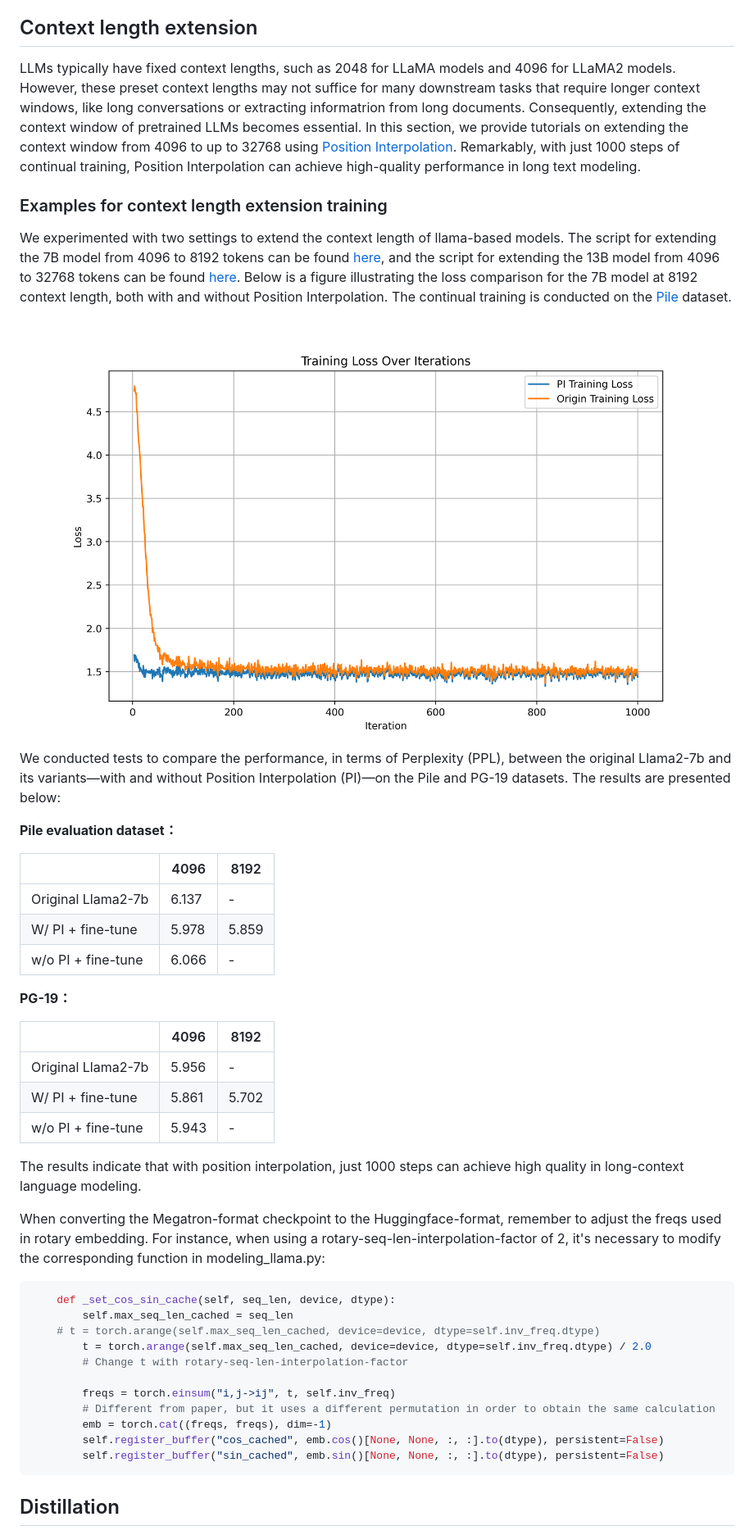
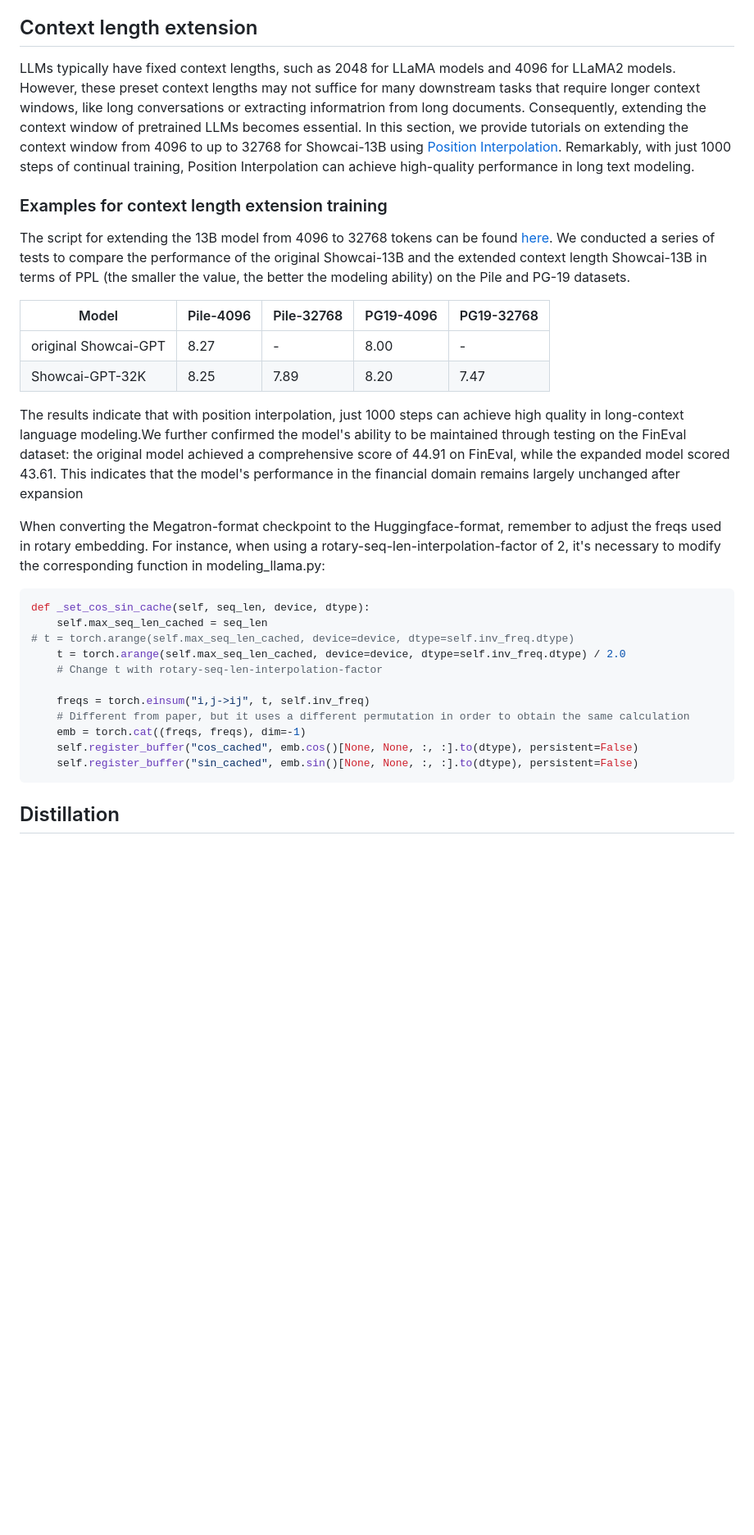
Before and after one commit to dwzq-com-cn/DongwuLLM, a Markdown page: README_en.md, the part around one of its changes. Shown at 82% size. GitHub-like rendering; blank space fills up the shorter version.

````diff
--- a/README_en.md
+++ b/README_en.md
@@ -144,48 +126,33 @@ For detailed usage instructions and a comparison of the effects after pruning, p
 
 ## Context length extension
 
-LLMs typically have fixed context lengths, such as 2048 for LLaMA models and 4096 for LLaMA2 models. However, these preset context lengths may not suffice for many downstream tasks that require longer context windows, like long conversations or extracting informatrion from long documents. Consequently, extending the context window of pretrained LLMs becomes essential. In this section, we provide tutorials on extending the context window from 4096 to up to 32768 using [Position Interpolation](https://arxiv.org/pdf/2306.15595.pdf). Remarkably, with just 1000 steps of continual training, Position Interpolation can achieve high-quality performance in long text modeling.
+LLMs typically have fixed context lengths, such as 2048 for LLaMA models and 4096 for LLaMA2 models. However, these preset context lengths may not suffice for many downstream tasks that require longer context windows, like long conversations or extracting informatrion from long documents. Consequently, extending the context window of pretrained LLMs becomes essential. In this section, we provide tutorials on extending the context window from 4096 to up to 32768 for Showcai-13B using [Position Interpolation](https://arxiv.org/pdf/2306.15595.pdf). Remarkably, with just 1000 steps of continual training, Position Interpolation can achieve high-quality performance in long text modeling.
 
 ### Examples for context length extension training
 
-We experimented with two settings to extend the context length of llama-based models. The script for extending the 7B model from 4096 to 8192 tokens can be found [here](./scripts/llama7B_stretch_8k.sh), and the script for extending the 13B model from 4096 to 32768 tokens can be found [here](./scripts/llama13B_strech_32k.sh). Below is a figure illustrating the loss comparison for the 7B model at 8192 context length, both with and without Position Interpolation. The continual training is conducted on the [Pile](https://arxiv.org/pdf/2101.00027.pdf) dataset.
+The script for extending the 13B model from 4096 to 32768 tokens can be found [here](./scripts/llama13B_strech_32k.sh). We conducted a series of tests to compare the performance of the original Showcai-13B and the extended context length Showcai-13B in terms of PPL (the smaller the value, the better the modeling ability) on the Pile and PG-19 datasets.
 
-<img src="./pics/8k-pi.png" style="zoom:18%;" />
+| Model               | Pile-4096 | Pile-32768 | PG19-4096 | PG19-32768 |
+| ------------------- | --------- | ---------- | --------- | ---------- |
+| original Showcai-GPT | 8.27      | -          | 8.00      | -          |
+| Showcai-GPT-32K      | 8.25      | 7.89       | 8.20      | 7.47       |
 
-We conducted tests to compare the performance, in terms of Perplexity (PPL), between the original Llama2-7b and its variants—with and without Position Interpolation (PI)—on the Pile and PG-19 datasets. The results are presented below:
-
-**Pile evaluation dataset：**
-
-|                    | 4096  | 8192  |
-| ------------------ | ----- | ----- |
-| Original Llama2-7b | 6.137 | -     |
-| W/ PI + fine-tune  | 5.978 | 5.859 |
-| w/o PI + fine-tune | 6.066 | -     |
-
-**PG-19：**
-
-|                    | 4096  | 8192  |
-| ------------------ | ----- | ----- |
-| Original Llama2-7b | 5.956 | -     |
-| W/ PI + fine-tune  | 5.861 | 5.702 |
-| w/o PI + fine-tune | 5.943 | -     |
-
-The results indicate that with position interpolation, just 1000 steps can achieve high quality in long-context language modeling.
+The results indicate that with position interpolation, just 1000 steps can achieve high quality in long-context language modeling.We further confirmed the model's ability to be maintained through testing on the FinEval dataset: the original model achieved a comprehensive score of 44.91 on FinEval, while the expanded model scored 43.61. This indicates that the model's performance in the financial domain remains largely unchanged after expansion
 
 When converting the Megatron-format checkpoint to the Huggingface-format, remember to adjust the freqs used in rotary embedding. For instance, when using a rotary-seq-len-interpolation-factor of 2, it's necessary to modify the corresponding function in modeling_llama.py:
 
 ```python
-    def _set_cos_sin_cache(self, seq_len, device, dtype):
-        self.max_seq_len_cached = seq_len
-	# t = torch.arange(self.max_seq_len_cached, device=device, dtype=self.inv_freq.dtype)
-        t = torch.arange(self.max_seq_len_cached, device=device, dtype=self.inv_freq.dtype) / 2.0
-        # Change t with rotary-seq-len-interpolation-factor
+def _set_cos_sin_cache(self, seq_len, device, dtype):
+    self.max_seq_len_cached = seq_len
+# t = torch.arange(self.max_seq_len_cached, device=device, dtype=self.inv_freq.dtype)
+    t = torch.arange(self.max_seq_len_cached, device=device, dtype=self.inv_freq.dtype) / 2.0
+    # Change t with rotary-seq-len-interpolation-factor
 
-        freqs = torch.einsum("i,j->ij", t, self.inv_freq)
-        # Different from paper, but it uses a different permutation in order to obtain the same calculation
-        emb = torch.cat((freqs, freqs), dim=-1)
-        self.register_buffer("cos_cached", emb.cos()[None, None, :, :].to(dtype), persistent=False)
-        self.register_buffer("sin_cached", emb.sin()[None, None, :, :].to(dtype), persistent=False)
+    freqs = torch.einsum("i,j->ij", t, self.inv_freq)
+    # Different from paper, but it uses a different permutation in order to obtain the same calculation
+    emb = torch.cat((freqs, freqs), dim=-1)
+    self.register_buffer("cos_cached", emb.cos()[None, None, :, :].to(dtype), persistent=False)
+    self.register_buffer("sin_cached", emb.sin()[None, None, :, :].to(dtype), persistent=False)
 ```
 
 ## Distillation
````
Also changed, not shown: other parts of README_en.md (+56 -76 lines).
